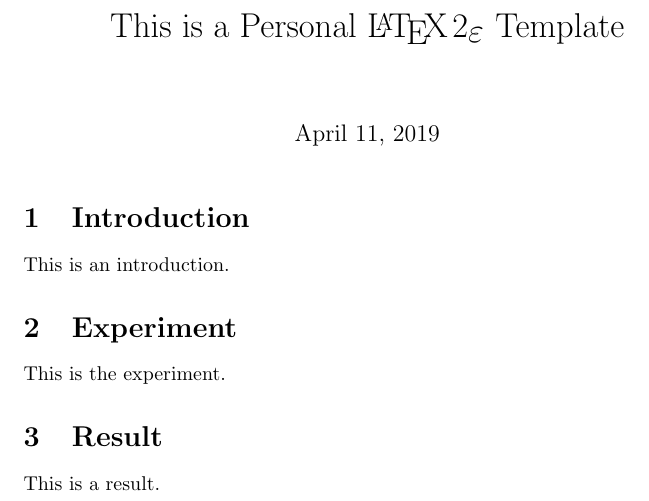
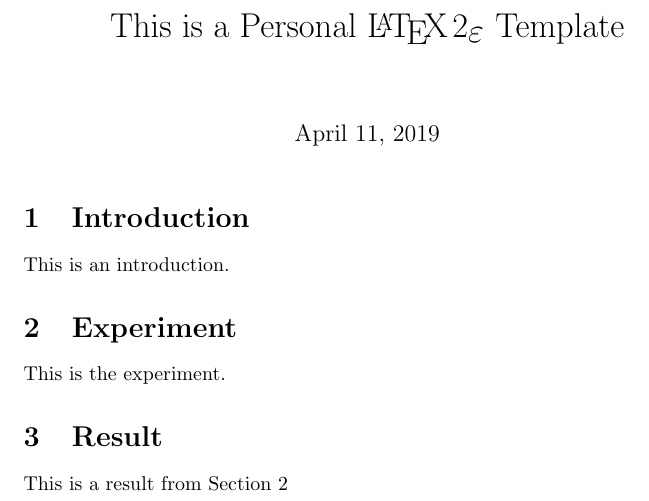
Before and after one commit to caibai36/latex, a LaTeX document (article.tex): part of the page, cut so that both start at the same text. Compiled offline with pdfLaTeX.

Commit message:
add label and reference to sections

```diff
--- a/article.tex
+++ b/article.tex
@@ -5,10 +5,13 @@
 \maketitle
 
 \section{Introduction}
+\label{sec:intr}
 This is an introduction.
 \section{Experiment}
+\label{sec:exp}
 This is the experiment.
 \section{Result}
-This is a result.
+\label{sec:result}
+This is a result from Section~\ref{sec:exp}
 
 \end{document}
```
